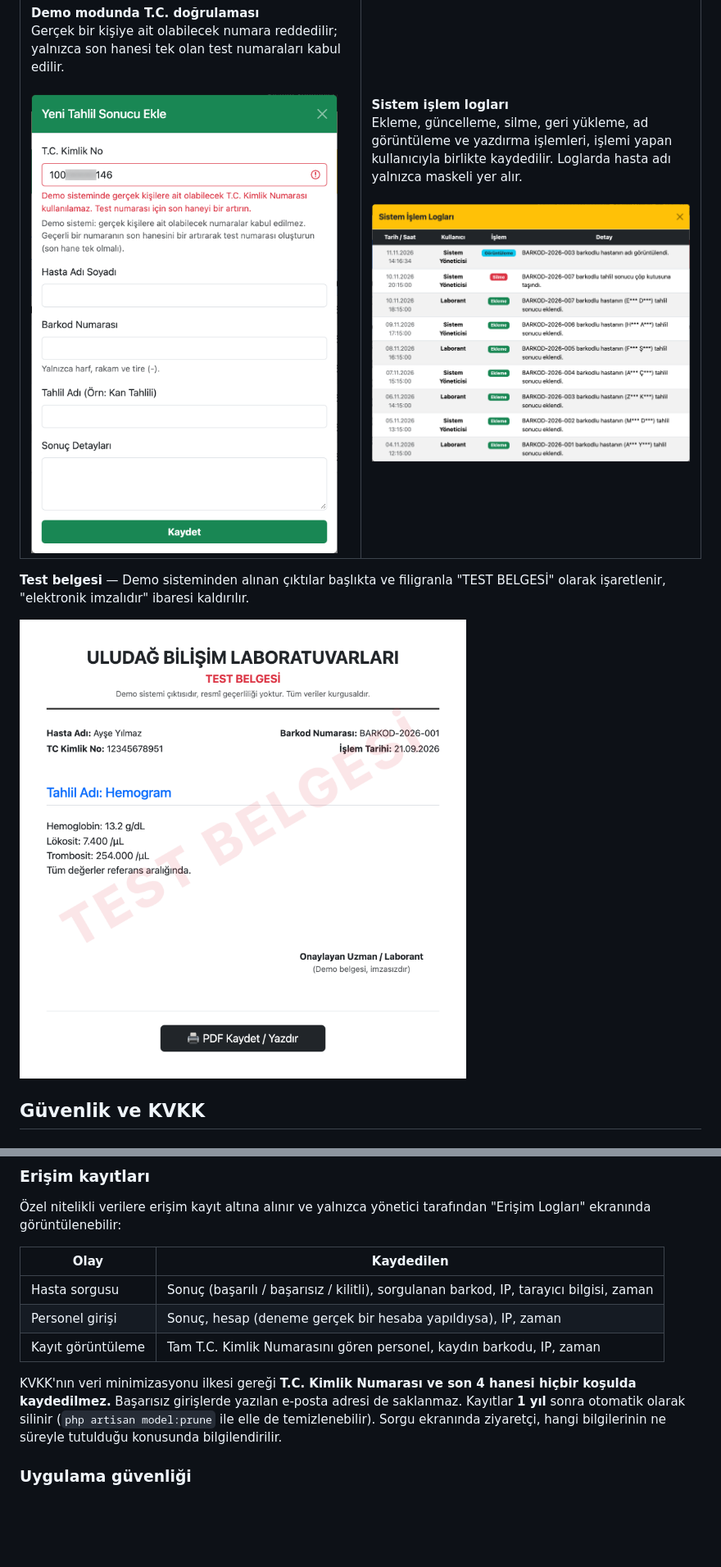
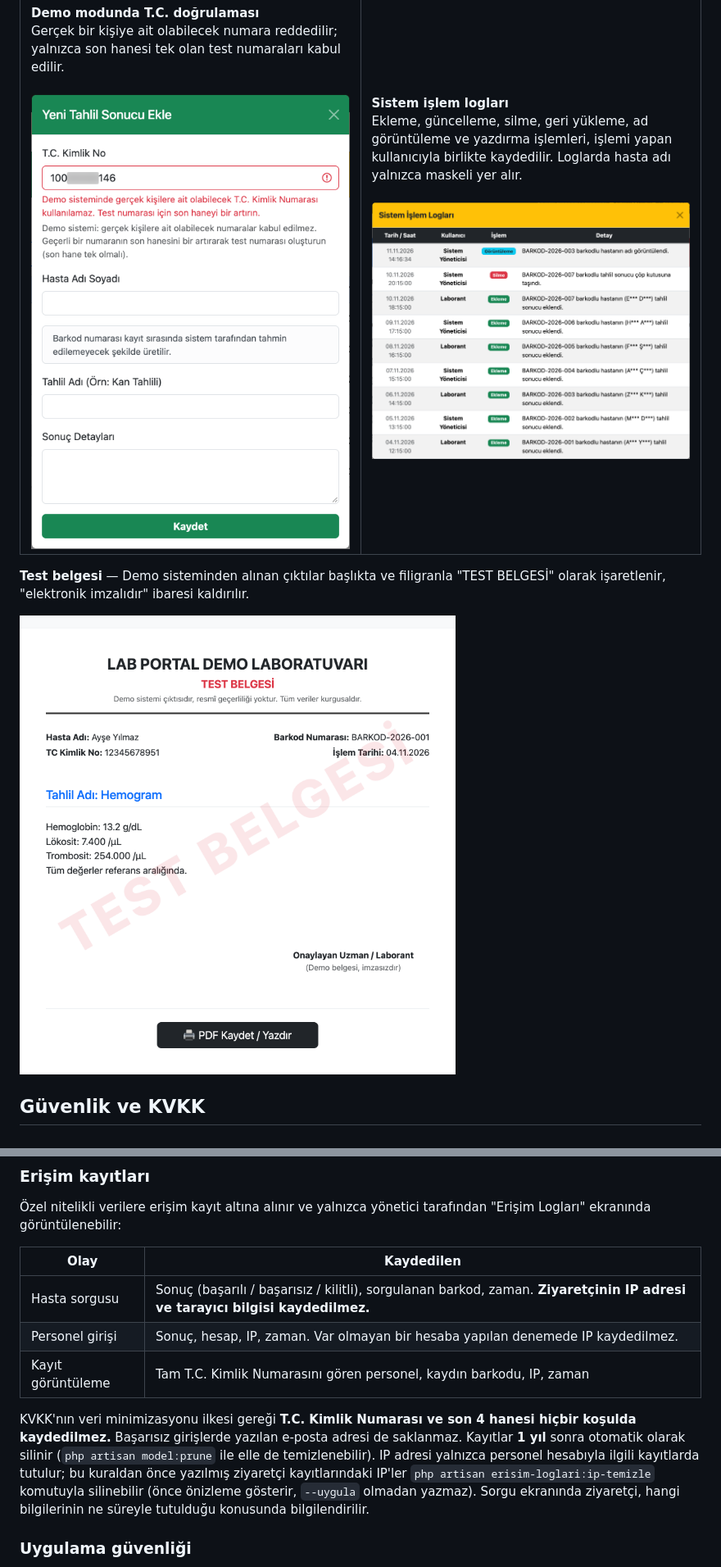
Before and after one commit to aliozel1903/lab-portal, a Markdown page: README.md, 2 parts joined by grey strips. Shown at 82% size. GitHub-like rendering; pictures changed too: docs/screenshots/03-tc-dogrulama.png, docs/screenshots/05-test-belgesi.png; blank space fills up the shorter version.

```diff
--- a/README.md
+++ b/README.md
@@ -102,15 +102,19 @@ tarafından "Erişim Logları" ekranında görüntülenebilir:
 
 | Olay | Kaydedilen |
 |---|---|
-| Hasta sorgusu | Sonuç (başarılı / başarısız / kilitli), sorgulanan barkod, IP, tarayıcı bilgisi, zaman |
-| Personel girişi | Sonuç, hesap (deneme gerçek bir hesaba yapıldıysa), IP, zaman |
+| Hasta sorgusu | Sonuç (başarılı / başarısız / kilitli), sorgulanan barkod, zaman. **Ziyaretçinin IP adresi ve tarayıcı bilgisi kaydedilmez.** |
+| Personel girişi | Sonuç, hesap, IP, zaman. Var olmayan bir hesaba yapılan denemede IP kaydedilmez. |
 | Kayıt görüntüleme | Tam T.C. Kimlik Numarasını gören personel, kaydın barkodu, IP, zaman |
 
 KVKK'nın veri minimizasyonu ilkesi gereği **T.C. Kimlik Numarası ve son 4
 hanesi hiçbir koşulda kaydedilmez.** Başarısız girişlerde yazılan e-posta
 adresi de saklanmaz. Kayıtlar **1 yıl** sonra otomatik olarak silinir
-(`php artisan model:prune` ile elle de temizlenebilir). Sorgu ekranında
-ziyaretçi, hangi bilgilerinin ne süreyle tutulduğu konusunda bilgilendirilir.
+(`php artisan model:prune` ile elle de temizlenebilir). IP adresi yalnızca
+personel hesabıyla ilgili kayıtlarda tutulur; bu kuraldan önce yazılmış
+ziyaretçi kayıtlarındaki IP'ler `php artisan erisim-loglari:ip-temizle`
+komutuyla silinebilir (önce önizleme gösterir, `--uygula` olmadan yazmaz).
+Sorgu ekranında ziyaretçi, hangi bilgilerinin ne süreyle tutulduğu konusunda
+bilgilendirilir.
 
 ### Uygulama güvenliği
 
```
Also changed, not shown: 7 other files.
